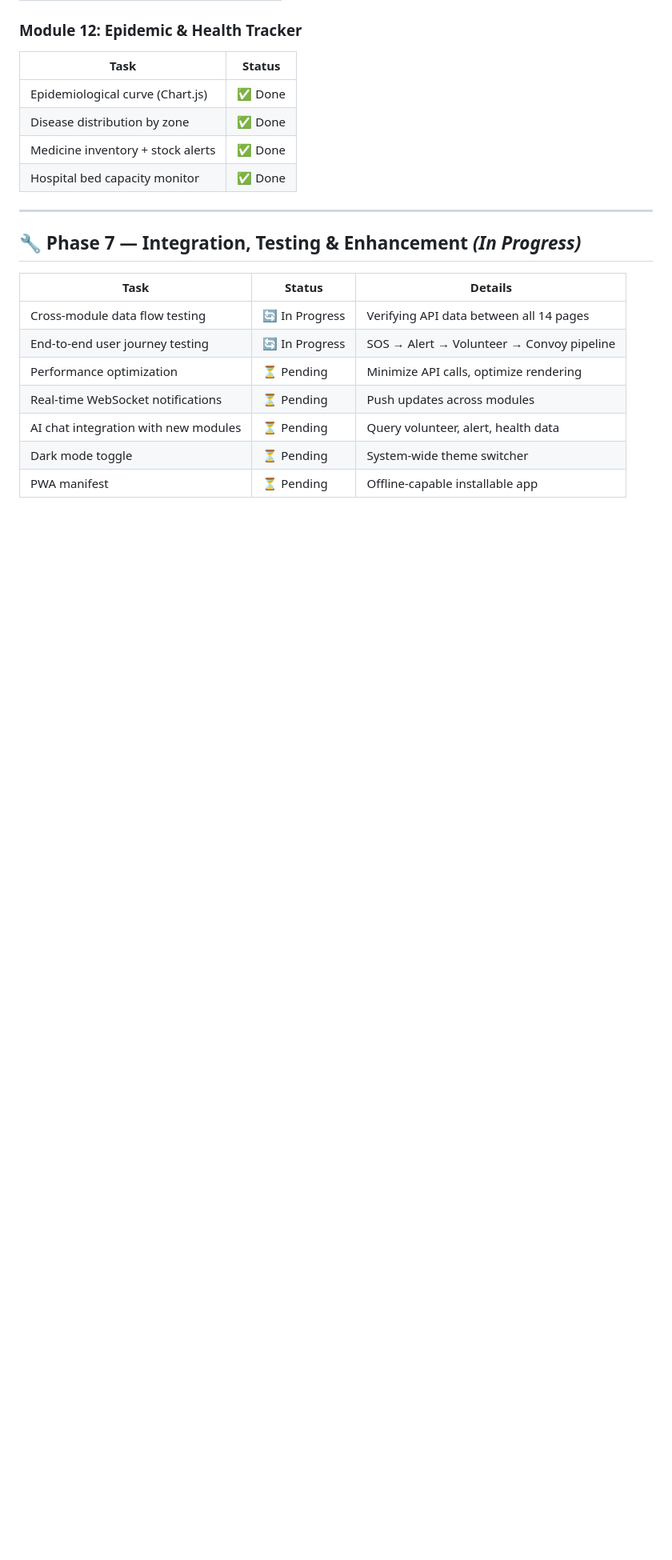
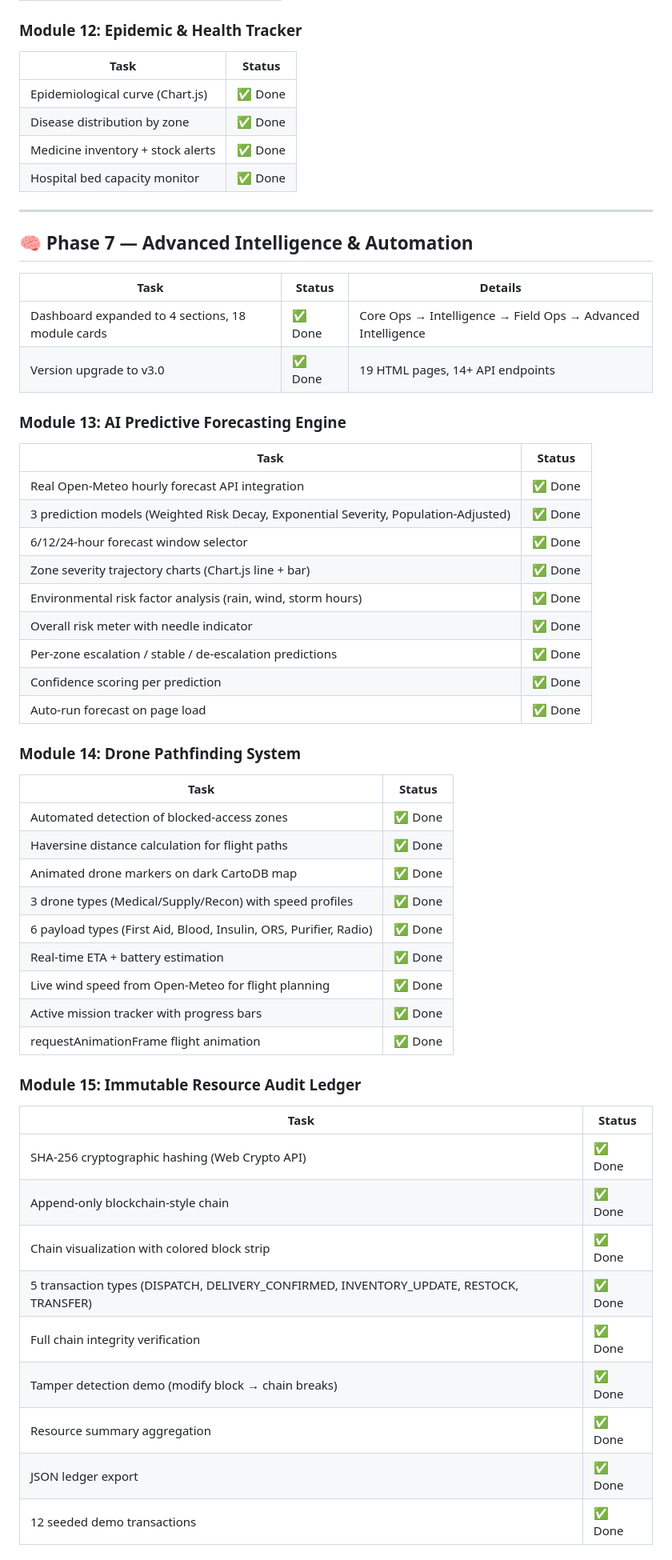
Before and after one commit to NishanthCP2004feb/VajraCoders_DisasterAidNavigator, a Markdown page: progress.md, the part around one of its changes. Shown at 80% size. Rendered like a GitHub page; blank space fills up the shorter version.

Commit message:
docs: Update progress.md — Phase 8 in progress, 17 modules documented

```diff
--- a/progress.md
+++ b/progress.md
@@ -178,14 +178,49 @@
 
 ---
 
-## 🔧 Phase 7 — Integration, Testing & Enhancement *(In Progress)*
+## 🧠 Phase 7 — Advanced Intelligence & Automation
 
 | Task | Status | Details |
 |------|--------|---------|
-| Cross-module data flow testing | 🔄 In Progress | Verifying API data between all 14 pages |
-| End-to-end user journey testing | 🔄 In Progress | SOS → Alert → Volunteer → Convoy pipeline |
-| Performance optimization | ⏳ Pending | Minimize API calls, optimize rendering |
-| Real-time WebSocket notifications | ⏳ Pending | Push updates across modules |
-| AI chat integration with new modules | ⏳ Pending | Query volunteer, alert, health data |
-| Dark mode toggle | ⏳ Pending | System-wide theme switcher |
-| PWA manifest | ⏳ Pending | Offline-capable installable app |
+| Dashboard expanded to 4 sections, 18 module cards | ✅ Done | Core Ops → Intelligence → Field Ops → Advanced Intelligence |
+| Version upgrade to v3.0 | ✅ Done | 19 HTML pages, 14+ API endpoints |
+
+### Module 13: AI Predictive Forecasting Engine
+| Task | Status |
+|------|--------|
+| Real Open-Meteo hourly forecast API integration | ✅ Done |
+| 3 prediction models (Weighted Risk Decay, Exponential Severity, Population-Adjusted) | ✅ Done |
+| 6/12/24-hour forecast window selector | ✅ Done |
+| Zone severity trajectory charts (Chart.js line + bar) | ✅ Done |
+| Environmental risk factor analysis (rain, wind, storm hours) | ✅ Done |
+| Overall risk meter with needle indicator | ✅ Done |
+| Per-zone escalation / stable / de-escalation predictions | ✅ Done |
+| Confidence scoring per prediction | ✅ Done |
+| Auto-run forecast on page load | ✅ Done |
+
+### Module 14: Drone Pathfinding System
+| Task | Status |
+|------|--------|
+| Automated detection of blocked-access zones | ✅ Done |
+| Haversine distance calculation for flight paths | ✅ Done |
+| Animated drone markers on dark CartoDB map | ✅ Done |
+| 3 drone types (Medical/Supply/Recon) with speed profiles | ✅ Done |
+| 6 payload types (First Aid, Blood, Insulin, ORS, Purifier, Radio) | ✅ Done |
+| Real-time ETA + battery estimation | ✅ Done |
+| Live wind speed from Open-Meteo for flight planning | ✅ Done |
+| Active mission tracker with progress bars | ✅ Done |
+| requestAnimationFrame flight animation | ✅ Done |
+
+### Module 15: Immutable Resource Audit Ledger
+| Task | Status |
+|------|--------|
+| SHA-256 cryptographic hashing (Web Crypto API) | ✅ Done |
+| Append-only blockchain-style chain | ✅ Done |
+| Chain visualization with colored block strip | ✅ Done |
+| 5 transaction types (DISPATCH, DELIVERY_CONFIRMED, INVENTORY_UPDATE, RESTOCK, TRANSFER) | ✅ Done |
+| Full chain integrity verification | ✅ Done |
+| Tamper detection demo (modify block → chain breaks) | ✅ Done |
+| Resource summary aggregation | ✅ Done |
+| JSON ledger export | ✅ Done |
+| 12 seeded demo transactions | ✅ Done |
+
```
Also changed, not shown: other parts of progress.md (+61 -12 lines).
